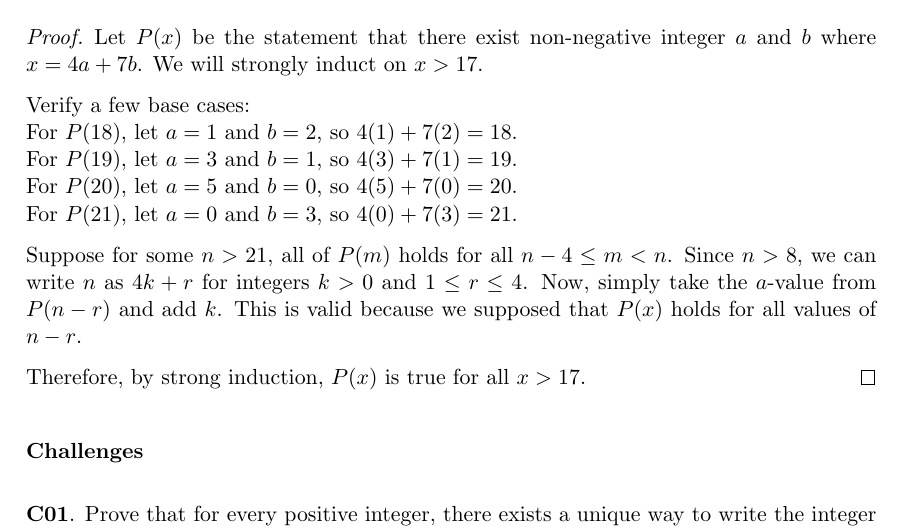
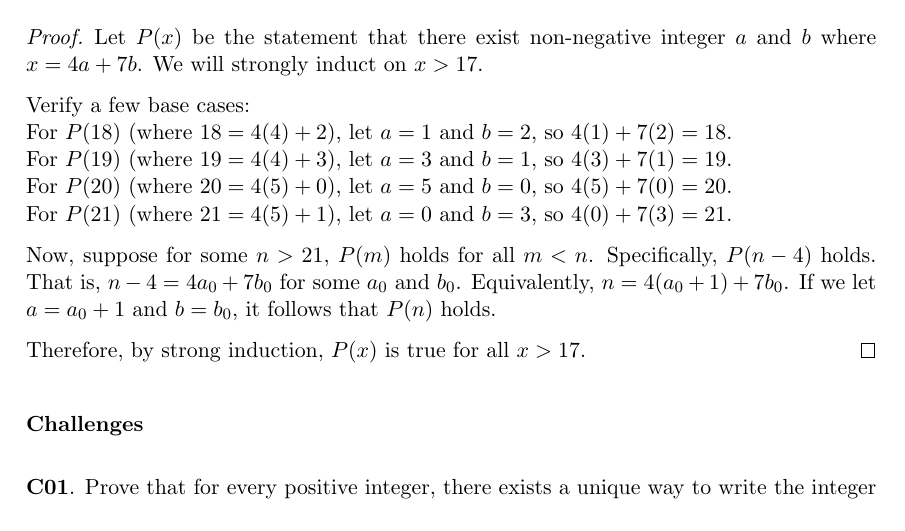
Before and after one commit to RetroCraft/problems, a LaTeX document (MATH135/EP04.tex): part of page 8 of 8, cut so that both start at the same text. Compiled offline with pdfLaTeX.

Commit message:
math135/ep04: much better rp09
Former-commit-id: 9ff387dd0e4f2071066eaafe497fa5b5cdd2ab08

```diff
--- a/MATH135/EP04.tex
+++ b/MATH135/EP04.tex
@@ -367,15 +367,17 @@ Prove that any integer amount of currency greater than 17 cents can always be fo
   We will strongly induct on $x > 17$.
 
   Verify a few base cases: \\
-  For $P(18)$, let $a=1$ and $b=2$, so $4(1)+7(2)=18$. \\
-  For $P(19)$, let $a=3$ and $b=1$, so $4(3)+7(1)=19$. \\
-  For $P(20)$, let $a=5$ and $b=0$, so $4(5)+7(0)=20$. \\
-  For $P(21)$, let $a=0$ and $b=3$, so $4(0)+7(3)=21$.
+  For $P(18)$ (where $18 = 4(4)+2$), let $a=1$ and $b=2$, so $4(1)+7(2)=18$. \\
+  For $P(19)$ (where $19 = 4(4)+3$), let $a=3$ and $b=1$, so $4(3)+7(1)=19$. \\
+  For $P(20)$ (where $20 = 4(5)+0$), let $a=5$ and $b=0$, so $4(5)+7(0)=20$. \\
+  For $P(21)$ (where $21 = 4(5)+1$), let $a=0$ and $b=3$, so $4(0)+7(3)=21$.
 
-  Suppose for some $n > 21$, all of $P(m)$ holds for all $n-4 \leq m < n$.
-  Since $n > 8$, we can write $n$ as $4k+r$ for integers $k > 0$ and $1 \leq r \leq 4$.
-  Now, simply take the $a$-value from $P(n-r)$ and add $k$.
-  This is valid because we supposed that $P(x)$ holds for all values of $n-r$.
+  Now, suppose for some $n > 21$, $P(m)$ holds for all $m < n$.
+  Specifically, $P(n-4)$ holds.
+  That is, $n-4 = 4a_0 + 7b_0$ for some $a_0$ and $b_0$.
+  Equivalently, $n = 4(a_0+1) + 7b_0$.
+  If we let $a = a_0+1$ and $b = b_0$, it follows that $P(n)$ holds.
+
 
   Therefore, by strong induction, $P(x)$ is true for all $x > 17$.
 \end{proof}
```
